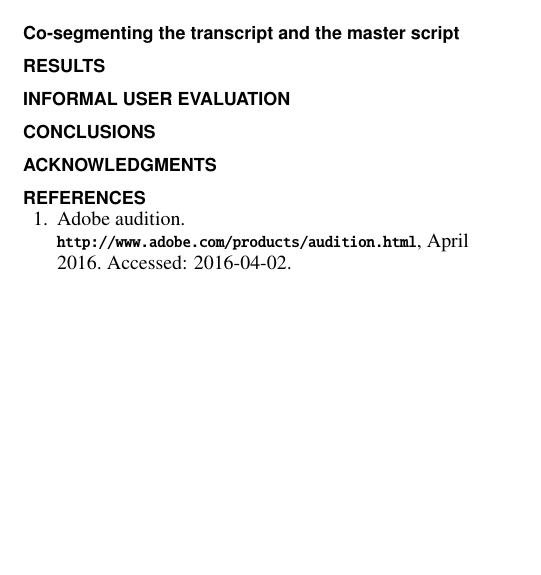
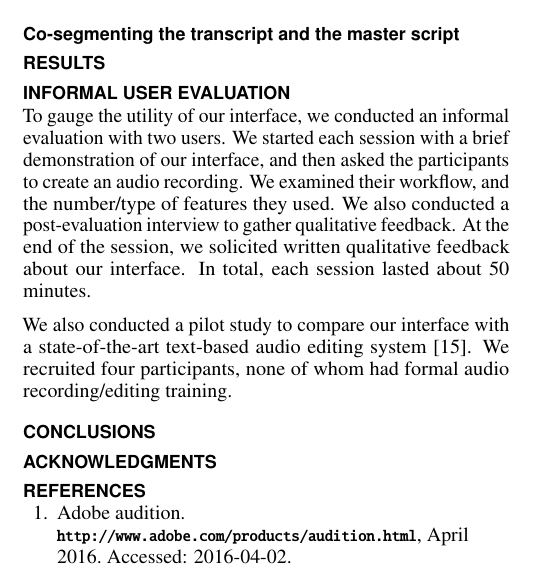
Before and after one commit to hishin/uist_writeup, a LaTeX document (paper.tex, which reads user_eval.tex): part of one column of page 2 of 3, cut so that both start at the same text, the shorter picture padded with empty space. Compiled offline with pdfLaTeX; a missing bibliography style is replaced by a similar one.

Commit message:
started user eval

```diff
--- a/user_eval.tex
+++ b/user_eval.tex
@@ -1 +1,5 @@
 \section{Informal User Evaluation}
+To gauge the utility of our interface, we conducted an informal evaluation with two users. We started each session with a brief demonstration of our interface, and then asked the participants to create an audio recording. We examined their workflow, and the number/type of features they used. We also conducted a post-evaluation interview to gather qualitative feedback. At the end of the session, we solicited written qualitative feedback about our interface. In total, each session lasted about 50 minutes.
+
+
+We also conducted a pilot study to compare our interface with a state-of-the-art text-based audio editing system \cite{rubin2013content}. We recruited four participants, none of whom had formal audio recording/editing training.
```
